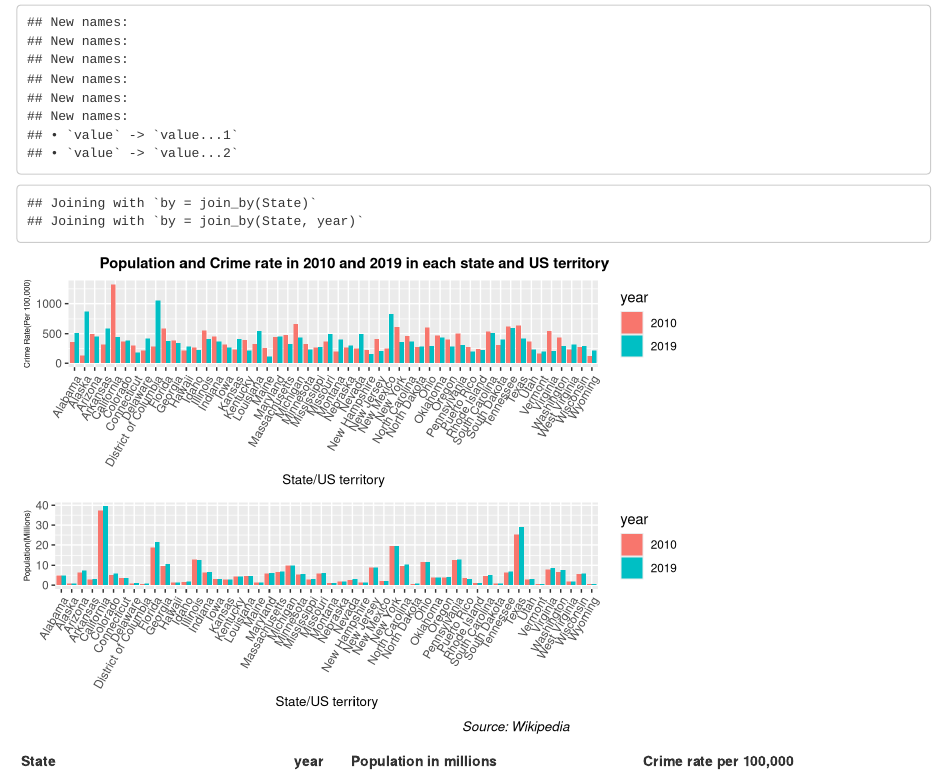
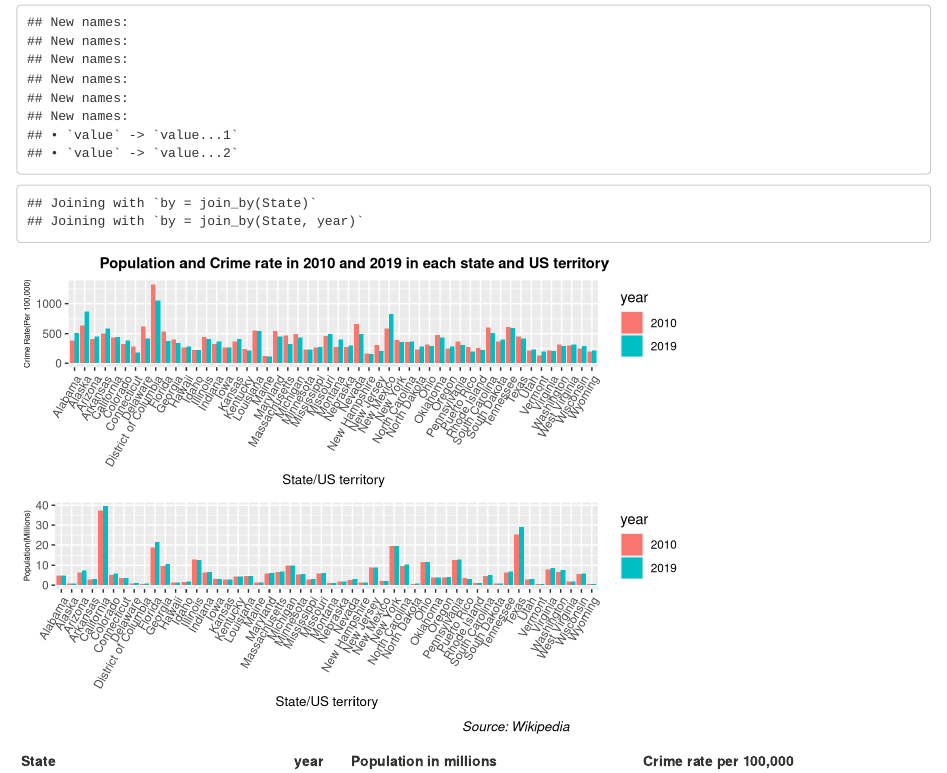
Before and after one commit to Danielc1218/Data_Camp_Final_Project, an R Markdown document (index.Rmd): the page in a window 1100 px wide, from 130 px down. Rendered offline with R 4.5, knitr and Pandoc, with nearby package versions; drawn as R Markdown's standard HTML page in place of the format the file asks for.

Commit message:
Fixed Graph and Table

```diff
--- a/index.Rmd
+++ b/index.Rmd
@@ -40,7 +40,7 @@ j <- bind_cols(b, e) %>%
 
 k <- bind_cols(d, f) %>%
    rename(State = value...1, Crime_rate_2010 = value...2) %>%
-  arrange(b, by_group = FALSE)
+  arrange(d, by_group = FALSE)
 
 l <- bind_cols(j, k) %>%
   mutate(State = State...1) %>%
```
